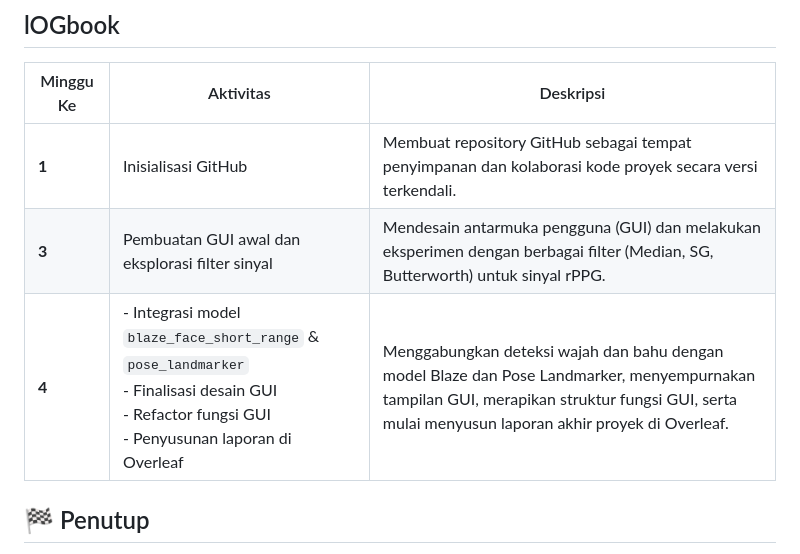
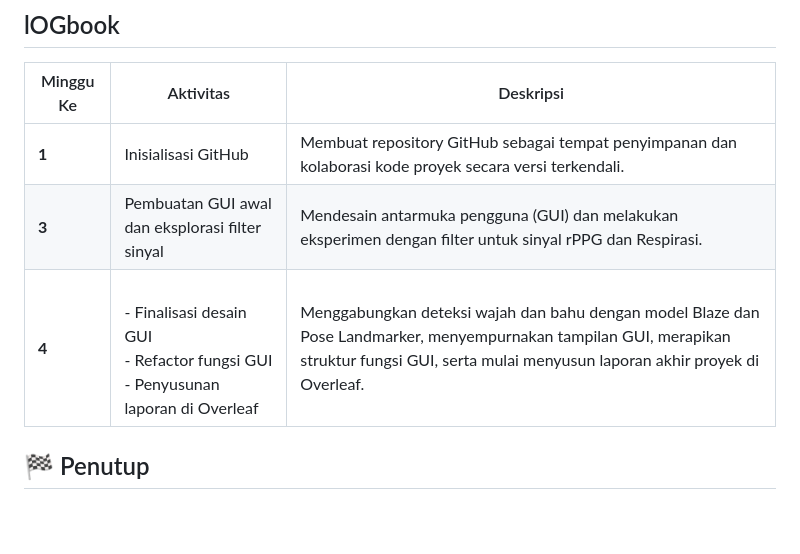
Before and after one commit to mychaeldaniel122140104/TUBESDSP-122140104-122140117-122140118, a Markdown page: README.md, the part around the change. Drawn GitHub-style; blank space fills up the shorter version.

```diff
--- a/README.md
+++ b/README.md
@@ -151,8 +151,8 @@ TUBESDSP/
 | Minggu Ke | Aktivitas                                                                                                                                              | Deskripsi                                                                                                                                                                                       |
 | --------- | ------------------------------------------------------------------------------------------------------------------------------------------------------ | ----------------------------------------------------------------------------------------------------------------------------------------------------------------------------------------------- |
 | **1**     | Inisialisasi GitHub                                                                                                                                    | Membuat repository GitHub sebagai tempat penyimpanan dan kolaborasi kode proyek secara versi terkendali.                                                                                        |
-| **3**     | Pembuatan GUI awal dan eksplorasi filter sinyal                                                                                                        | Mendesain antarmuka pengguna (GUI) dan melakukan eksperimen dengan berbagai filter (Median, SG, Butterworth) untuk sinyal rPPG.                                                                 |
-| **4**     | - Integrasi model `blaze_face_short_range` & `pose_landmarker`<br>- Finalisasi desain GUI<br>- Refactor fungsi GUI<br>- Penyusunan laporan di Overleaf | Menggabungkan deteksi wajah dan bahu dengan model Blaze dan Pose Landmarker, menyempurnakan tampilan GUI, merapikan struktur fungsi GUI, serta mulai menyusun laporan akhir proyek di Overleaf. |
+| **3**     | Pembuatan GUI awal dan eksplorasi filter sinyal                                                                                                        | Mendesain antarmuka pengguna (GUI) dan melakukan eksperimen dengan filter untuk sinyal rPPG dan Respirasi.                                                                 |
+| **4**     | <br>- Finalisasi desain GUI<br>- Refactor fungsi GUI<br>- Penyusunan laporan di Overleaf | Menggabungkan deteksi wajah dan bahu dengan model Blaze dan Pose Landmarker, menyempurnakan tampilan GUI, merapikan struktur fungsi GUI, serta mulai menyusun laporan akhir proyek di Overleaf. |
 
 ## 🏁 Penutup
 
```
